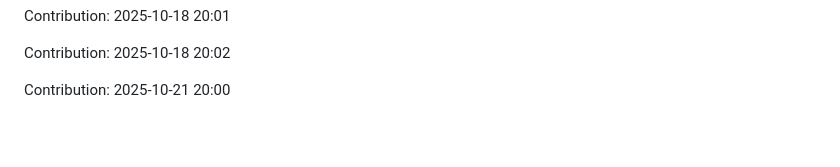
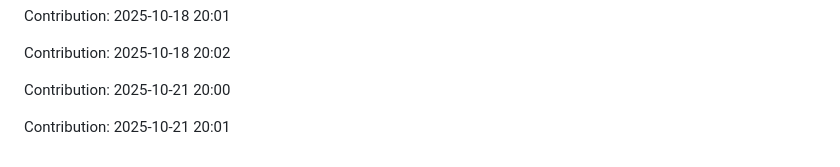
Before and after one commit to iKnowLab-Projects/IITP_AGI_STT, a Markdown page: README.md, the part around the change. Drawn GitHub-style; blank space fills up the shorter version.

Commit message:
"Contribution: 2025-10-21 20:01"

```diff
--- a/README.md
+++ b/README.md
@@ -371,3 +371,5 @@ Contribution: 2025-10-18 20:01
 Contribution: 2025-10-18 20:02
 
 Contribution: 2025-10-21 20:00
+
+Contribution: 2025-10-21 20:01
```
